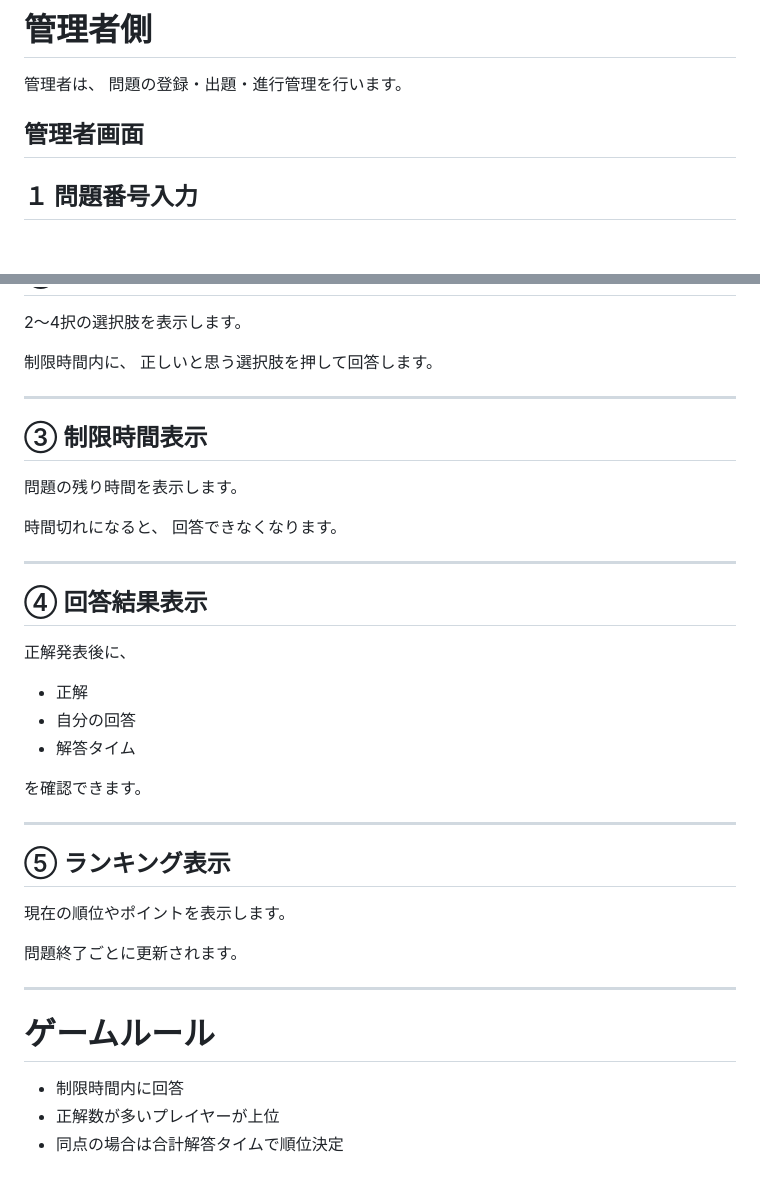
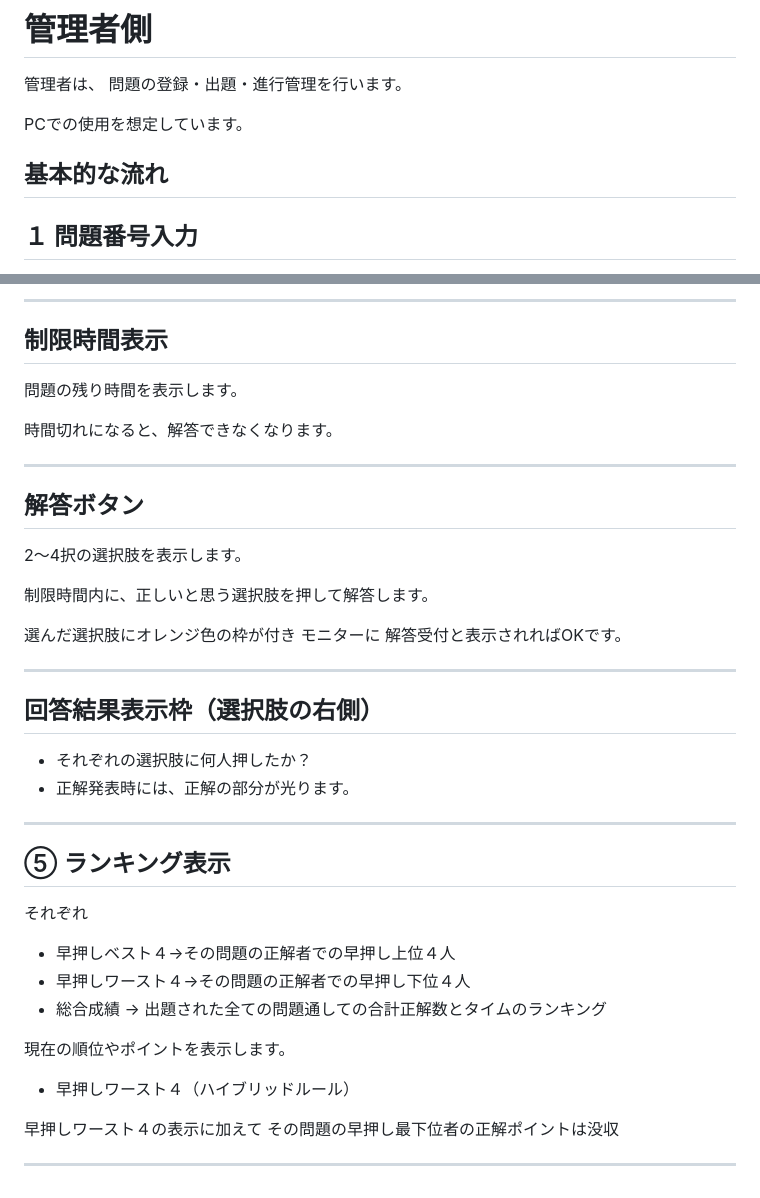
Before and after one commit to s-itou-235/quiz-app, a Markdown page: README_MANUAL.md, 2 parts joined by grey strips. Rendered like a GitHub page; blank space fills up the shorter version.

```diff
--- a/README_MANUAL.md
+++ b/README_MANUAL.md
@@ -7,7 +7,9 @@
 管理者は、
 問題の登録・出題・進行管理を行います。
 
-## 管理者画面
+PCでの使用を想定しています。
+
+## 基本的な流れ
 
 ## １ 問題番号入力
 
@@ -132,42 +212,43 @@ Excel一括貼り付けのフォームにそのまま貼付ける
+---
+
+##  制限時間表示
+
+問題の残り時間を表示します。
+
+時間切れになると、解答できなくなります。
+
+---
+
+##  解答ボタン
 
 2〜4択の選択肢を表示します。
 
-制限時間内に、
-正しいと思う選択肢を押して回答します。
+制限時間内に、正しいと思う選択肢を押して解答します。
+
+選んだ選択肢にオレンジ色の枠が付き
+モニターに 解答受付と表示されればOKです。
 
 ---
 
-## ③ 制限時間表示
+##  回答結果表示枠（選択肢の右側）
 
-問題の残り時間を表示します。
-
-時間切れになると、
-回答できなくなります。
-
----
-
-## ④ 回答結果表示
-
-正解発表後に、
-
-* 正解
-* 自分の回答
-* 解答タイム
-
-を確認できます。
+* それぞれの選択肢に何人押したか？
+* 正解発表時には、正解の部分が光ります。
 
 ---
 
 ## ⑤ ランキング表示
 
+それぞれ
+* 早押しベスト４→その問題の正解者での早押し上位４人
+* 早押しワースト４→その問題の正解者での早押し下位４人
+* 総合成績 → 出題された全ての問題通しての合計正解数とタイムのランキング
+
 現在の順位やポイントを表示します。
 
-問題終了ごとに更新されます。
+* 早押しワースト４（ハイブリッドルール）
+
+早押しワースト４の表示に加えて
+その問題の早押し最下位者の正解ポイントは没収
 
 ---
-
-# ゲームルール
-
-* 制限時間内に回答
-* 正解数が多いプレイヤーが上位
-* 同点の場合は合計解答タイムで順位決定
```
Also changed, not shown: other parts of README_MANUAL.md (+107 -29 lines).
